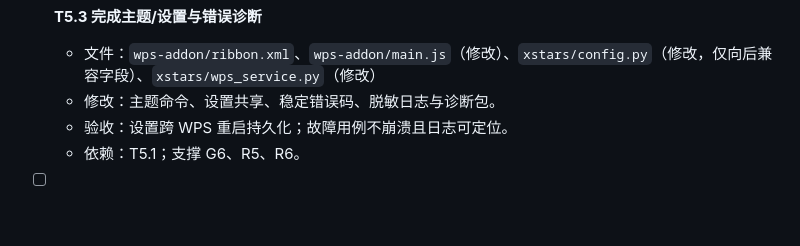
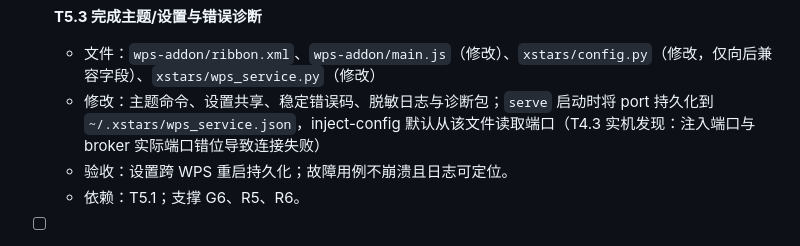
Before and after one commit to Frankkk1912/xstars, a Markdown page: plans/20260830-wps-support.md, the part around the change. Rendered like a GitHub page; blank space fills up the shorter version.

Commit message:
docs(wps): record T4.3 port-persistence finding into M5.3 scope

```diff
--- a/plans/20260830-wps-support.md
+++ b/plans/20260830-wps-support.md
@@ -296,7 +296,7 @@ Milestone 总数：**7**（=7，满足 ≤7 目标、≤10 上限）。所有初
 
 - [ ] **T5.3 完成主题/设置与错误诊断**
   - 文件：`wps-addon/ribbon.xml`、`wps-addon/main.js`（修改）、`xstars/config.py`（修改，仅向后兼容字段）、`xstars/wps_service.py`（修改）
-  - 修改：主题命令、设置共享、稳定错误码、脱敏日志与诊断包。
+  - 修改：主题命令、设置共享、稳定错误码、脱敏日志与诊断包；`serve` 启动时将 port 持久化到 `~/.xstars/wps_service.json`，inject-config 默认从该文件读取端口（T4.3 实机发现：注入端口与 broker 实际端口错位导致连接失败）
   - 验收：设置跨 WPS 重启持久化；故障用例不崩溃且日志可定位。
   - 依赖：T5.1；支撑 G6、R5、R6。
 
```
